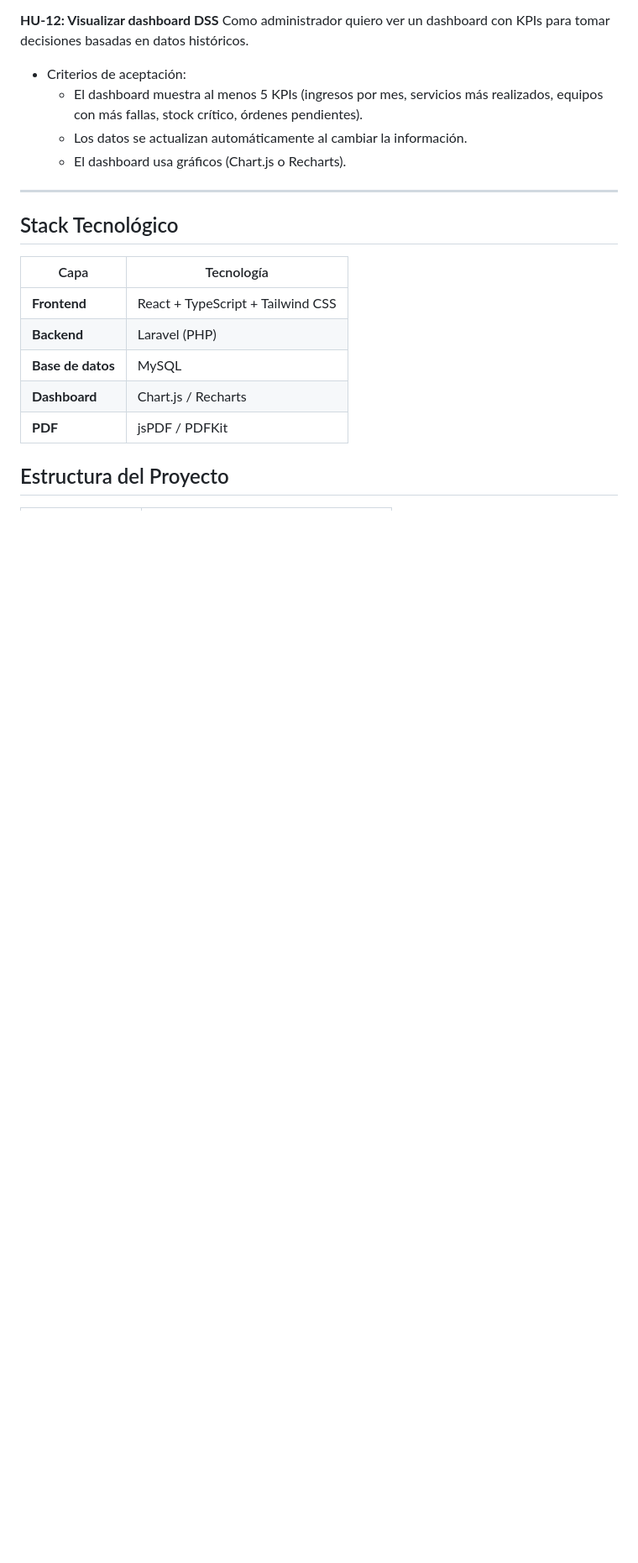
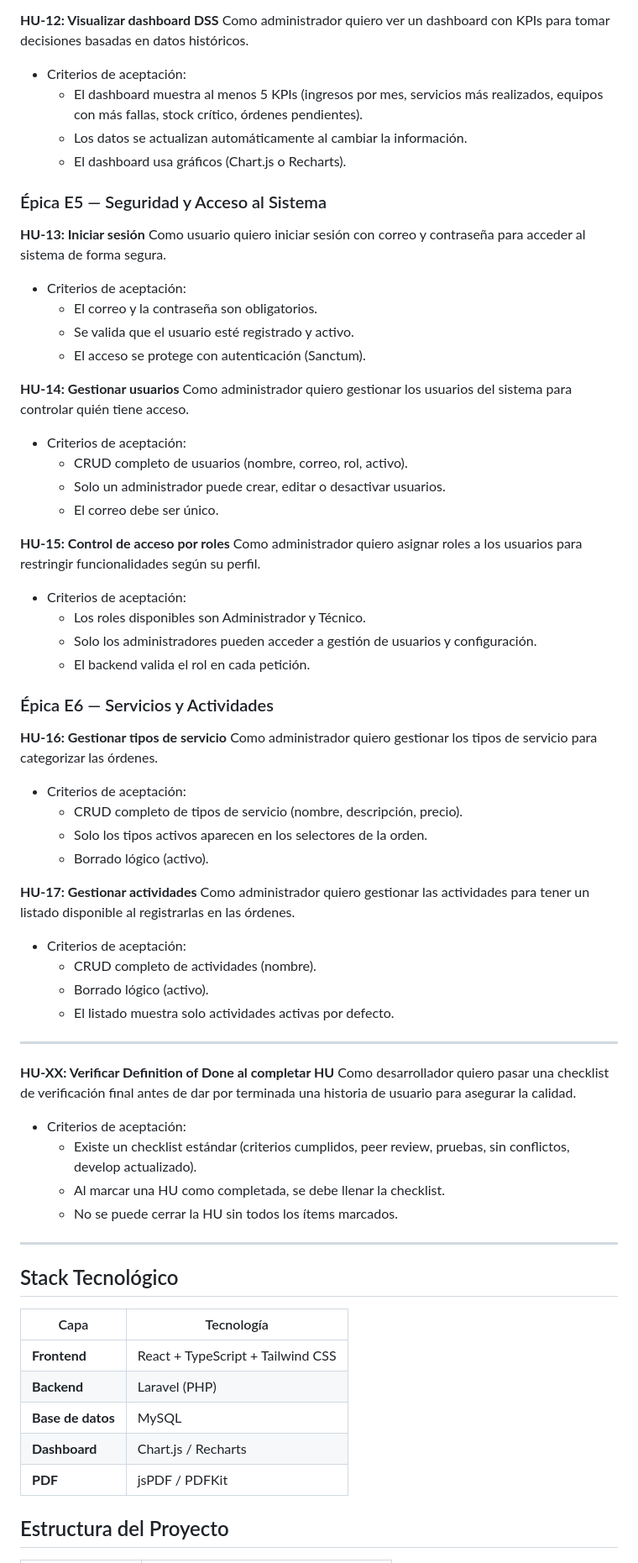
Before and after one commit to saaay13/techfix-dss, a Markdown page: INFORMACION.md, the part around the change. Shown at 84% size. Drawn GitHub-style; blank space fills up the shorter version.

Commit message:
Historias de usuario extras

```diff
--- a/INFORMACION.md
+++ b/INFORMACION.md
@@ -280,6 +280,52 @@ Como administrador quiero ver un dashboard con KPIs para tomar decisiones basada
   - Los datos se actualizan automáticamente al cambiar la información.
   - El dashboard usa gráficos (Chart.js o Recharts).
 
+### Épica E5 — Seguridad y Acceso al Sistema
+
+**HU-13: Iniciar sesión**
+Como usuario quiero iniciar sesión con correo y contraseña para acceder al sistema de forma segura.
+- Criterios de aceptación:
+  - El correo y la contraseña son obligatorios.
+  - Se valida que el usuario esté registrado y activo.
+  - El acceso se protege con autenticación (Sanctum).
+
+**HU-14: Gestionar usuarios**
+Como administrador quiero gestionar los usuarios del sistema para controlar quién tiene acceso.
+- Criterios de aceptación:
+  - CRUD completo de usuarios (nombre, correo, rol, activo).
+  - Solo un administrador puede crear, editar o desactivar usuarios.
+  - El correo debe ser único.
+
+**HU-15: Control de acceso por roles**
+Como administrador quiero asignar roles a los usuarios para restringir funcionalidades según su perfil.
+- Criterios de aceptación:
+  - Los roles disponibles son Administrador y Técnico.
+  - Solo los administradores pueden acceder a gestión de usuarios y configuración.
+  - El backend valida el rol en cada petición.
+
+### Épica E6 — Servicios y Actividades
+
+**HU-16: Gestionar tipos de servicio**
+Como administrador quiero gestionar los tipos de servicio para categorizar las órdenes.
+- Criterios de aceptación:
+  - CRUD completo de tipos de servicio (nombre, descripción, precio).
+  - Solo los tipos activos aparecen en los selectores de la orden.
+  - Borrado lógico (activo).
+
+**HU-17: Gestionar actividades**
+Como administrador quiero gestionar las actividades para tener un listado disponible al registrarlas en las órdenes.
+- Criterios de aceptación:
+  - CRUD completo de actividades (nombre).
+  - Borrado lógico (activo).
+  - El listado muestra solo actividades activas por defecto.
+--------------------------------------------------------------------------
+**HU-XX: Verificar Definition of Done al completar HU**
+Como desarrollador quiero pasar una checklist de verificación final antes de dar por terminada una historia de usuario para asegurar la calidad.
+- Criterios de aceptación:
+  - Existe un checklist estándar (criterios cumplidos, peer review, pruebas, sin conflictos, develop actualizado).
+  - Al marcar una HU como completada, se debe llenar la checklist.
+  - No se puede cerrar la HU sin todos los ítems marcados.
+
 ---
 
 ## Stack Tecnológico
```
